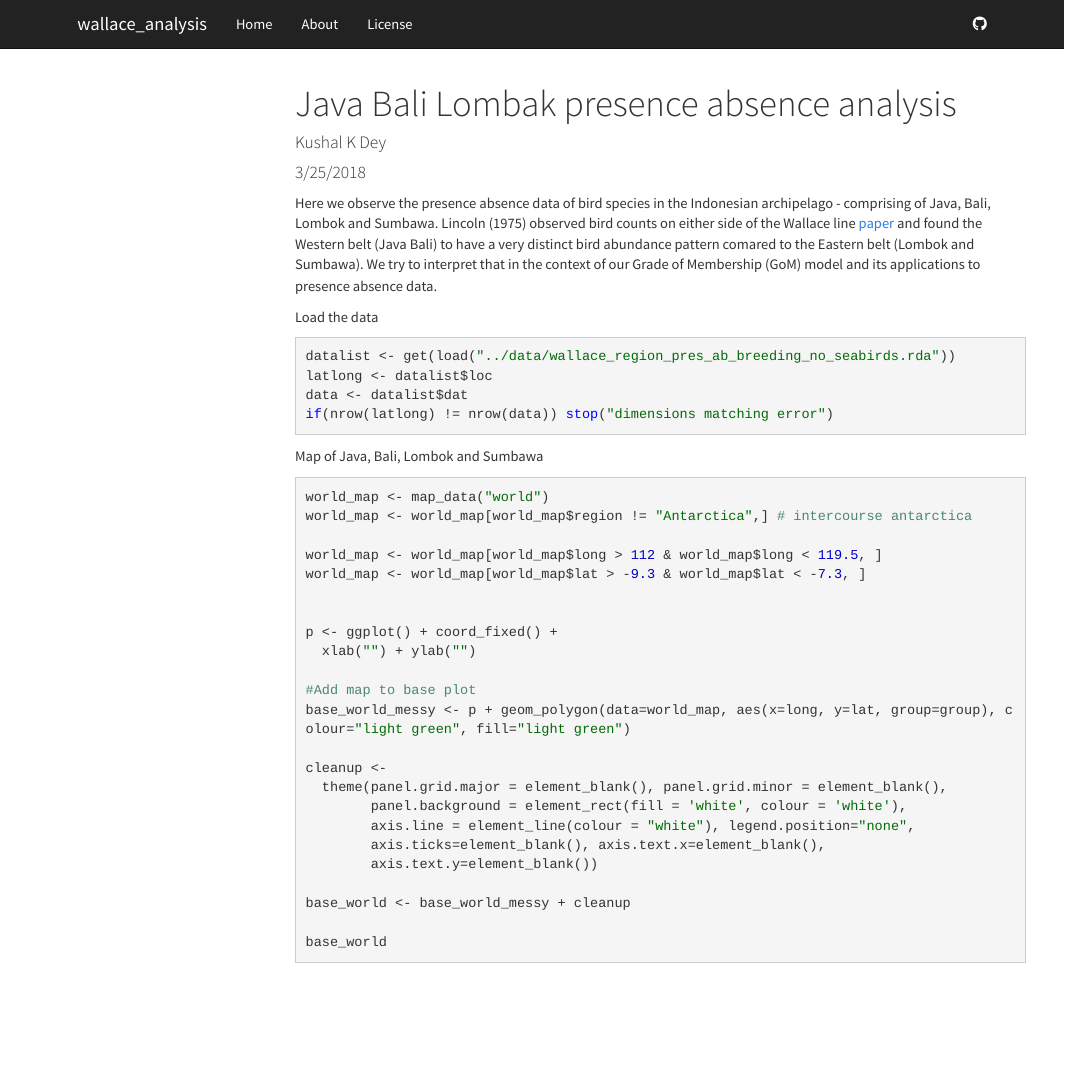
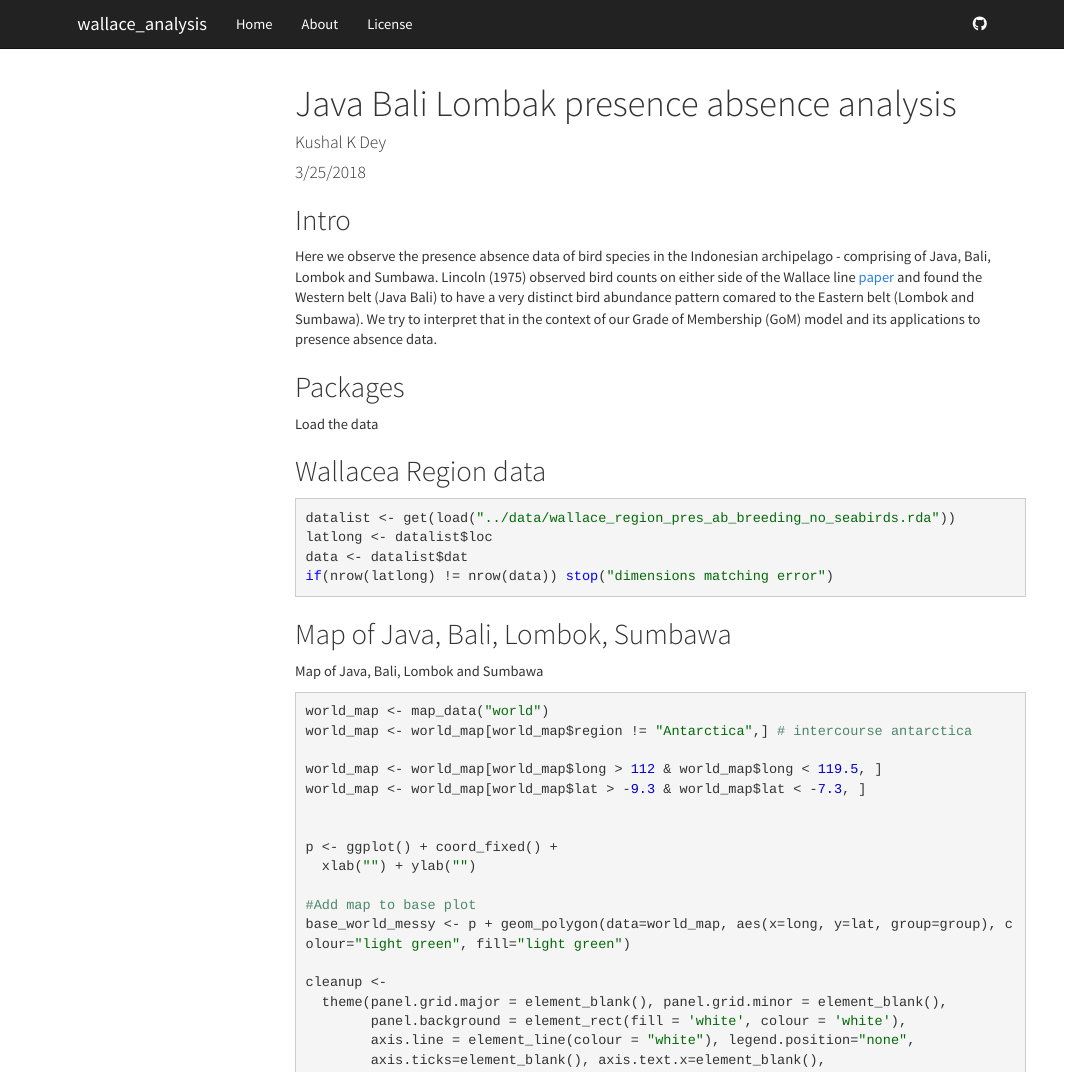
Before and after one commit to kkdey/wallace_analysis, an R Markdown document (analysis/java_bali_lombok_analysis.Rmd): the page in a window 1100 px wide, from its top. Rendered offline with R 4.5, knitr and Pandoc, with nearby package versions; some code elsewhere in the file could not run offline; menus at the side of the page are left out; common packages that the code uses without loading them are loaded.

Commit message:
Java ?Blai Lombok analysis

````diff
--- a/analysis/java_bali_lombok_analysis.Rmd
+++ b/analysis/java_bali_lombok_analysis.Rmd
@@ -5,8 +5,12 @@ date: "3/25/2018"
 output: html_document
 ---
 
+## Intro
+
 Here we observe the presence absence data of bird species in the Indonesian archipelago - comprising of Java, Bali, Lombok and Sumbawa. Lincoln (1975) observed bird counts on either
 side of the Wallace line [paper](https://zslpublications.onlinelibrary.wiley.com/doi/abs/10.1111/j.1469-7998.1975.tb02238.x) and found the Western belt (Java Bali) to have a very distinct bird abundance pattern comared to the Eastern belt (Lombok and Sumbawa). We try to interpret that in the context of our Grade of Membership (GoM) model and its applications to presence absence data.
+
+## Packages
 
 ```{r setup, include=FALSE}
 library(methClust)
@@ -22,7 +26,10 @@ library(scales)
 library(ggthemes)
 
 ```
+
 Load the data
+
+## Wallacea Region data
 
 ```{r}
 datalist <- get(load("../data/wallace_region_pres_ab_breeding_no_seabirds.rda"))
@@ -30,6 +37,8 @@ latlong <- datalist$loc
 data <- datalist$dat
 if(nrow(latlong) != nrow(data)) stop("dimensions matching error")
 ```
+
+## Map of Java, Bali, Lombok, Sumbawa
 
 Map of Java, Bali, Lombok and Sumbawa
 
````
Also changed, not shown: analysis/java_bali_lombok_analysis.Rmd (8 more changed lines), 1 other file.
